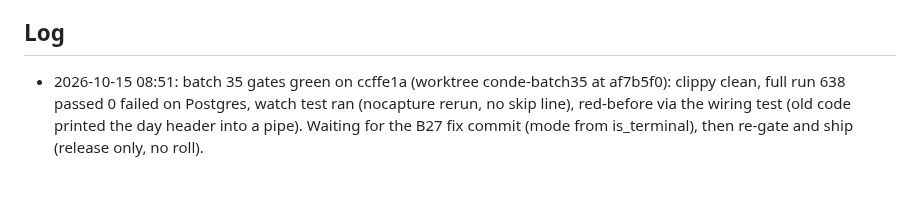
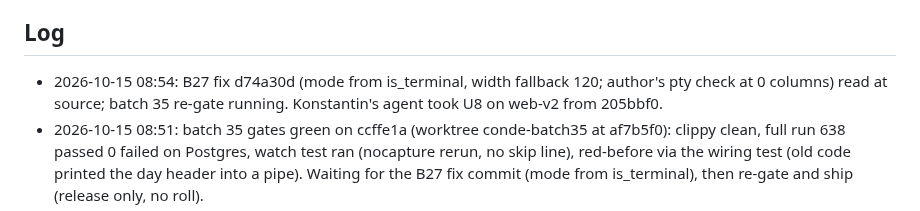
Before and after one commit to kdobmayer/conde, a Markdown page: docs/EPICS.md, the part around the change. Rendered like a GitHub page; blank space fills up the shorter version.

Commit message:
docs: B27 fix in re-gate, U8 claimed

```diff
--- a/docs/EPICS.md
+++ b/docs/EPICS.md
@@ -31,6 +31,7 @@ running kond is broken before the gated cutover.
 All taken (DESIGN.md §10). Owner's standing instruction 2026-10-09: blanket go for design, implementation and infrastructure; no artificial gates; only the kond retirement stays reversible (kond stopped, data kept).
 
 ## Log
+- 2026-10-15 08:54: B27 fix d74a30d (mode from is_terminal, width fallback 120; author's pty check at 0 columns) read at source; batch 35 re-gate running. Konstantin's agent took U8 on web-v2 from 205bbf0.
 - 2026-10-15 08:51: batch 35 gates green on ccffe1a (worktree conde-batch35 at af7b5f0): clippy clean, full run 638 passed 0 failed on Postgres, watch test ran (nocapture rerun, no skip line), red-before via the wiring test (old code printed the day header into a pipe). Waiting for the B27 fix commit (mode from is_terminal), then re-gate and ship (release only, no roll).
 - 2026-10-15 08:45: U7 landed on web-v2 at 205bbf0 (7f2f205 + 205bbf0, fast-forward; gate check 0/0 over 209 files, 23/23, build; mutations a/b/c each break only their own test); PR 36 commented; U8 free.
 - 2026-10-15 08:44: B26 confirmed in production: Konstantin retired native.nuc and konstantin-watcher himself (c396f4c, server 0000026). U7 fix 205bbf0 (six corrections + thread fixture) read at source by desk; web gate lane re-running with three red-before mutations.
```
